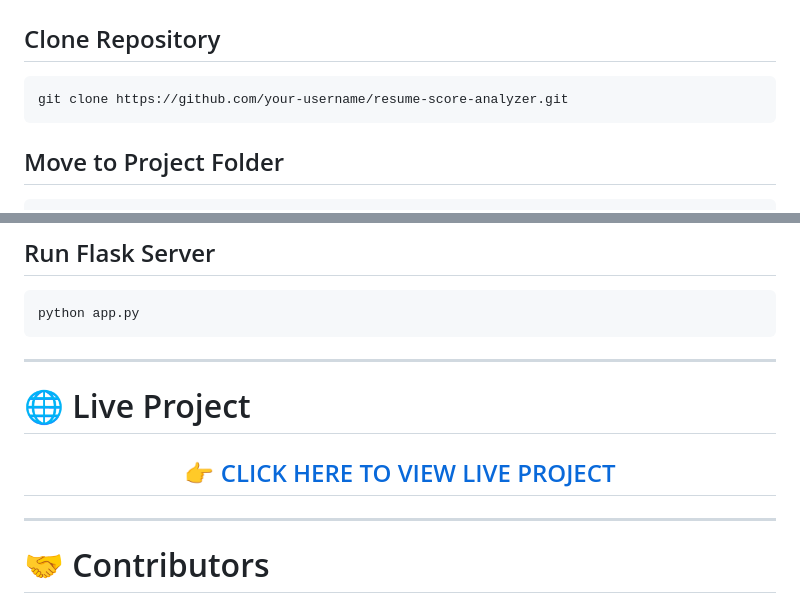
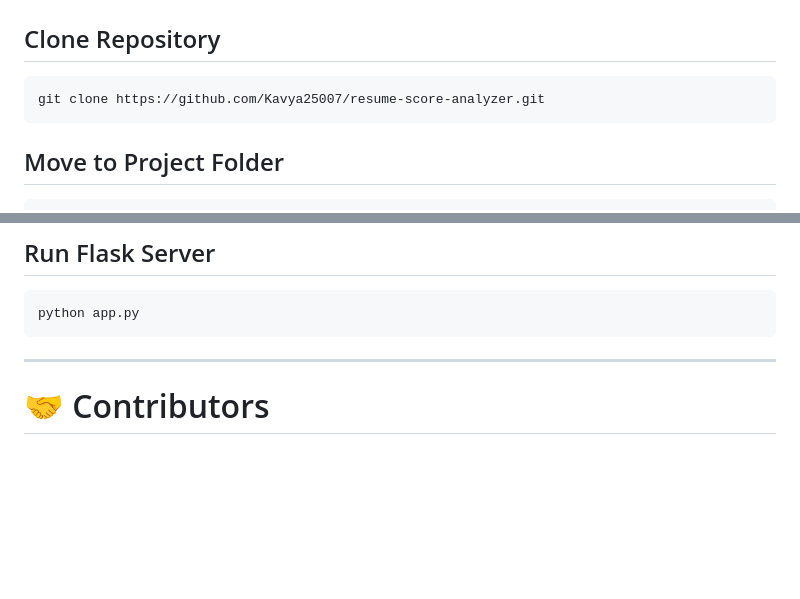
Before and after one commit to Kavya25007/Resume_Analyzer, a Markdown page: README.md, 2 parts joined by grey strips. GitHub-like rendering; blank space fills up the shorter version.

````diff
--- a/README.md
+++ b/README.md
@@ -134,7 +134,7 @@ Provides resume improvement recommendations.
 ## Clone Repository
 
 ```bash
-git clone https://github.com/your-username/resume-score-analyzer.git
+git clone https://github.com/Kavya25007/resume-score-analyzer.git
 ```
 
 ## Move to Project Folder
@@ -155,15 +155,6 @@ pip install -r requirements.txt
 python app.py
 ```
 
----
-
-# 🌐 Live Project
-
-<div align="center">
-
-## 👉 [CLICK HERE TO VIEW LIVE PROJECT](YOUR_LIVE_LINK_HERE)
-
-</div>
 
 ---
 
````
